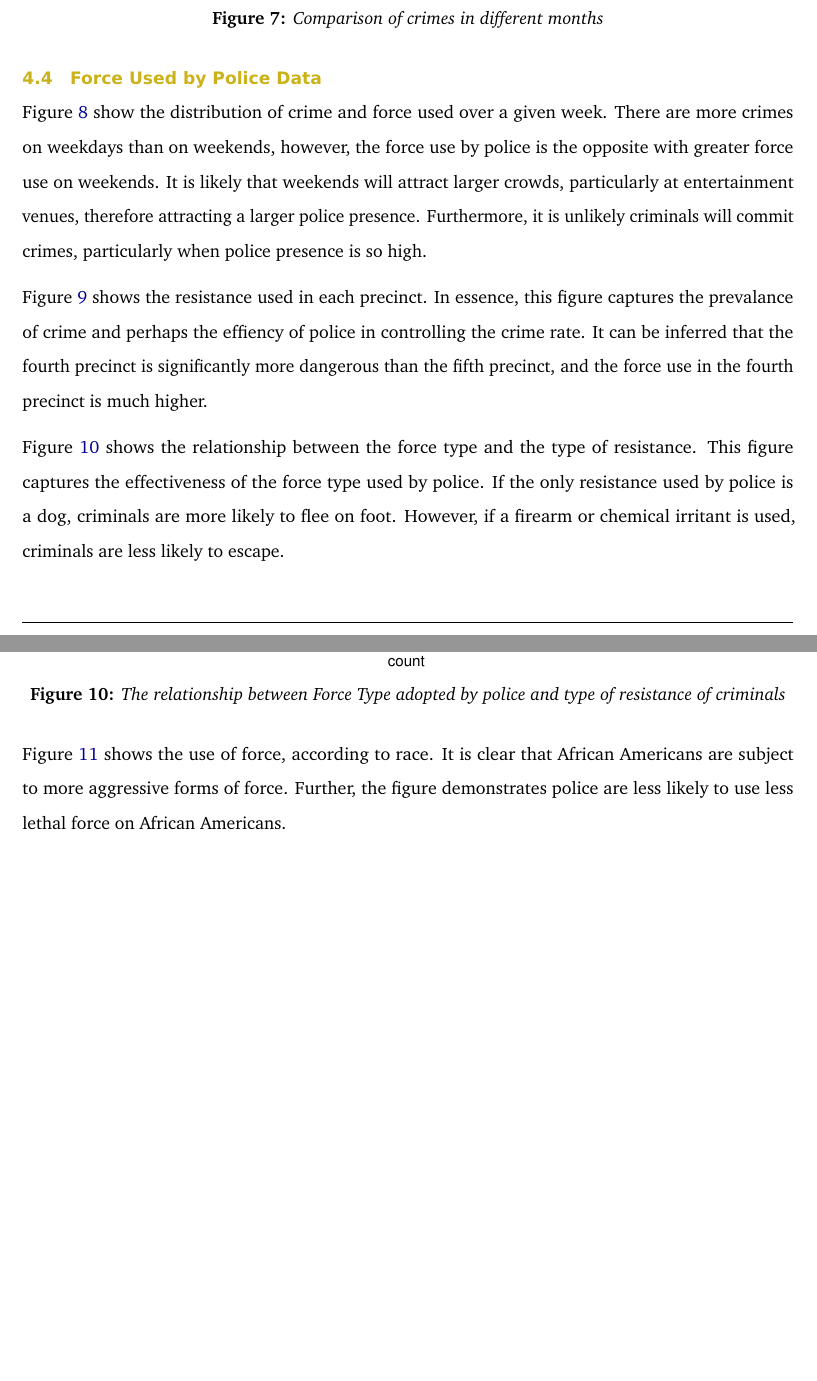
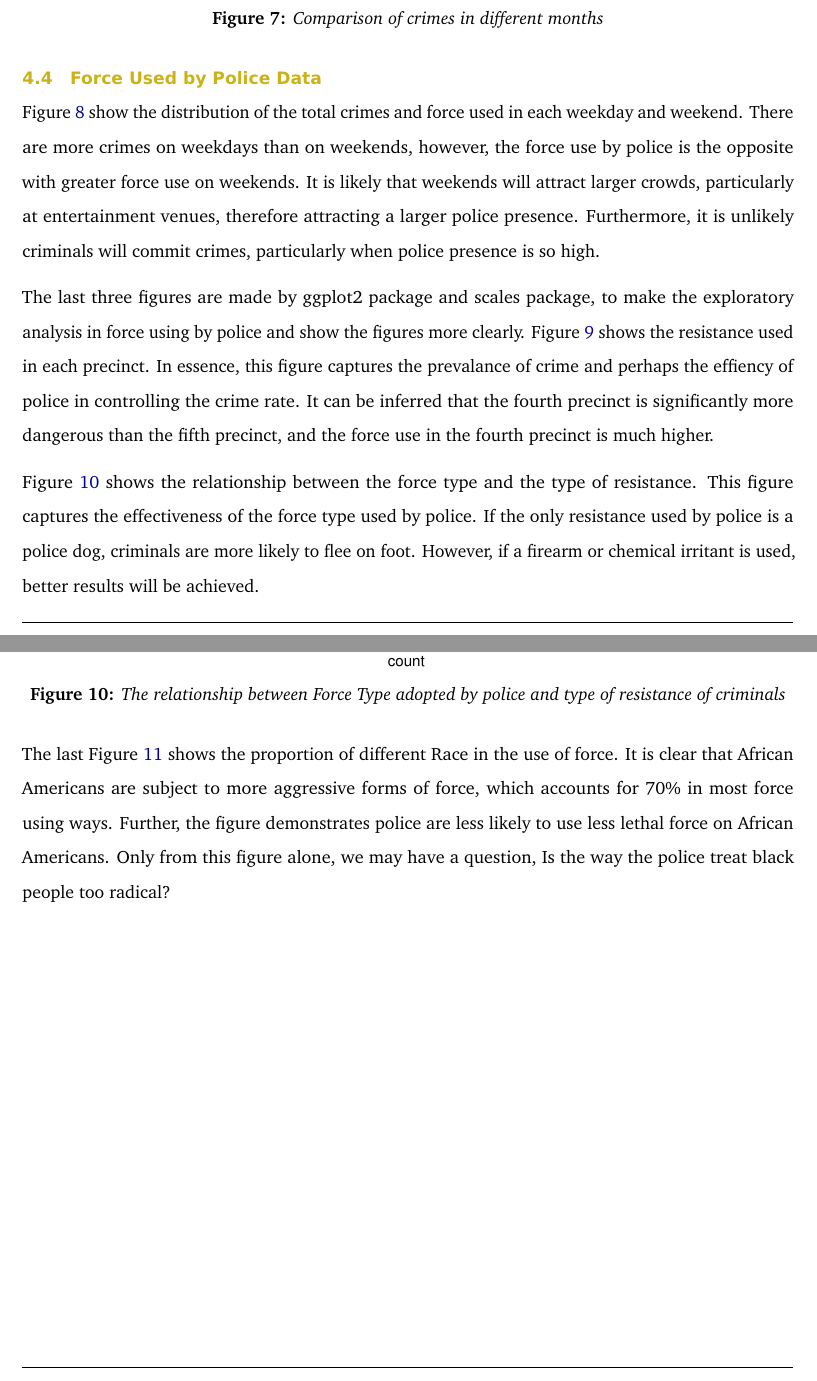
Before and after one commit to brenwin1/ETC5513-Assignment-4, a LaTeX problem sheet (Assignment4.tex): two parts of pages 9 and 11 of 15, joined at a grey line, cut so that both start at the same text, the shorter picture padded with empty space. Compiled offline with pdfLaTeX.

```diff
--- a/Assignment4.tex
+++ b/Assignment4.tex
@@ -561,7 +561,7 @@
 \hypertarget{force-used-by-police-data}{%
 \subsection{Force Used by Police Data}\label{force-used-by-police-data}}
 
-Figure \ref{fig:weekdaysituation} show the distribution of crime and force used over a given week. There are more crimes on weekdays than on weekends, however, the force use by police is the opposite with greater force use on weekends. It is likely that weekends will attract larger crowds, particularly at entertainment venues, therefore attracting a larger police presence. Furthermore, it is unlikely criminals will commit crimes, particularly when police presence is so high.
+Figure \ref{fig:weekdaysituation} show the distribution of the total crimes and force used in each weekday and weekend. There are more crimes on weekdays than on weekends, however, the force use by police is the opposite with greater force use on weekends. It is likely that weekends will attract larger crowds, particularly at entertainment venues, therefore attracting a larger police presence. Furthermore, it is unlikely criminals will commit crimes, particularly when police presence is so high.
 
 \begin{figure}
 
@@ -573,6 +573,6 @@
 \end{figure}
 
-Figure \ref{fig:TypeOfResistance} shows the resistance used in each precinct. In essence, this figure captures the prevalance of crime and perhaps the effiency of police in controlling the crime rate. It can be inferred that the fourth precinct is significantly more dangerous than the fifth precinct, and the force use in the fourth precinct is much higher.
+The last three figures are made by ggplot2 package and scales package, to make the exploratory analysis in force using by police and show the figures more clearly. Figure \ref{fig:TypeOfResistance} shows the resistance used in each precinct. In essence, this figure captures the prevalance of crime and perhaps the effiency of police in controlling the crime rate. It can be inferred that the fourth precinct is significantly more dangerous than the fifth precinct, and the force use in the fourth precinct is much higher.
 
 \begin{figure}
 
@@ -583,7 +583,7 @@
 \caption{The different Resistance of criminals in each Precinct}\label{fig:TypeOfResistance}
 \end{figure}
 
-Figure \ref{fig:relationshipfig} shows the relationship between the force type and the type of resistance. This figure captures the effectiveness of the force type used by police. If the only resistance used by police is a dog, criminals are more likely to flee on foot. However, if a firearm or chemical irritant is used, criminals are less likely to escape.
+Figure \ref{fig:relationshipfig} shows the relationship between the force type and the type of resistance. This figure captures the effectiveness of the force type used by police. If the only resistance used by police is a police dog, criminals are more likely to flee on foot. However, if a firearm or chemical irritant is used, better results will be achieved.
 
 \begin{figure}
 
@@ -594,7 +594,7 @@
 \caption{The relationship between Force Type adopted by police and type of resistance of criminals}\label{fig:relationshipfig}
 \end{figure}
 
-Figure \ref{fig:Race} shows the use of force, according to race. It is clear that African Americans are subject to more aggressive forms of force. Further, the figure demonstrates police are less likely to use less lethal force on African Americans.
+The last Figure \ref{fig:Race} shows the proportion of different Race in the use of force. It is clear that African Americans are subject to more aggressive forms of force, which accounts for 70\% in most force using ways. Further, the figure demonstrates police are less likely to use less lethal force on African Americans. Only from this figure alone, we may have a question, Is the way the police treat black people too radical?
 
 \begin{figure}
 
```
Also changed, not shown: Assignment4.pdf, Assignment4_files/figure-latex/weekdaysituation-1.pdf, README.md, Assignment4.tex (2 more changed lines), 7 other files.
